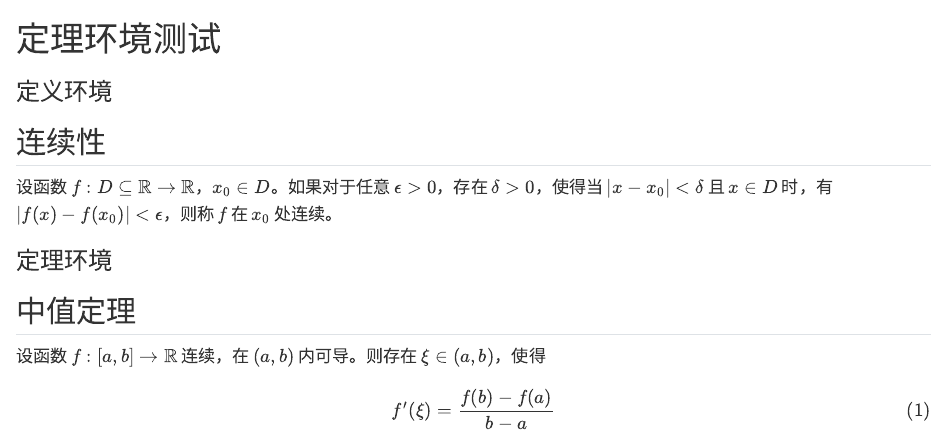
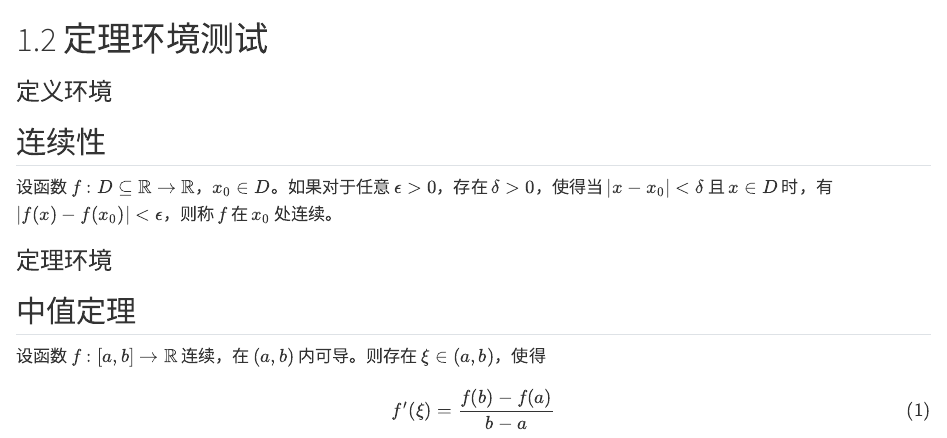
Before and after one commit to xinzhangseu/Probability, a Quarto document (sections/elegantbook/02.qmd): the page in a window 1100 px wide, from its top. Rendered offline with R 4.5, knitr and Pandoc in place of Quarto, with nearby package versions.

Commit message:
Number section page without incrementing chapters

```diff
--- a/sections/elegantbook/02.qmd
+++ b/sections/elegantbook/02.qmd
@@ -1,4 +1,4 @@
-# 定理环境测试
+# 1.2 定理环境测试 {.unnumbered}
 
 ### 定义环境
 
```
